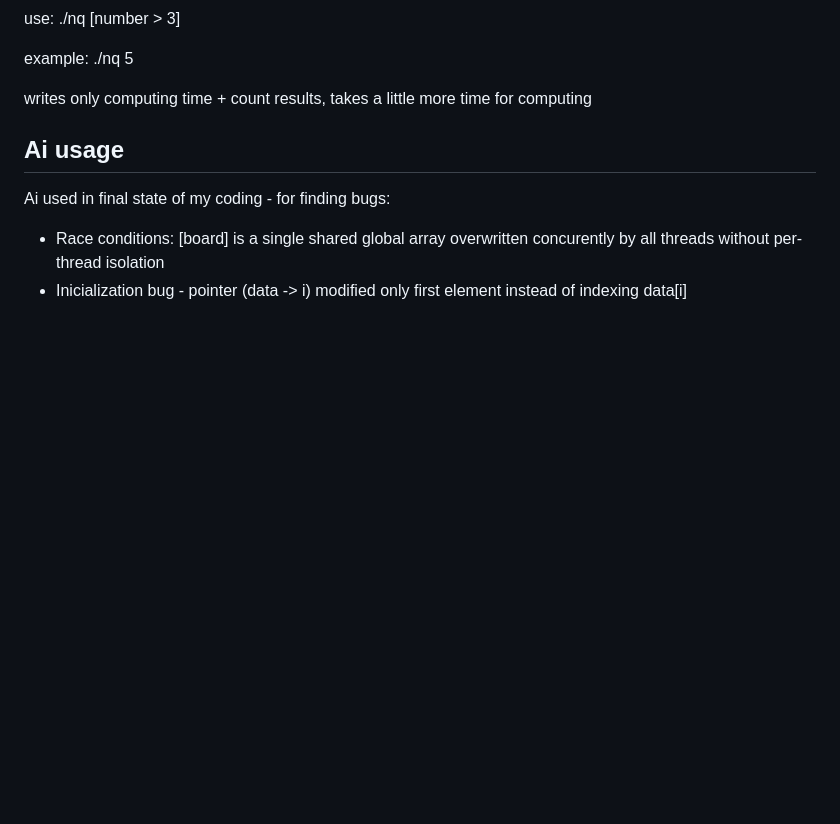
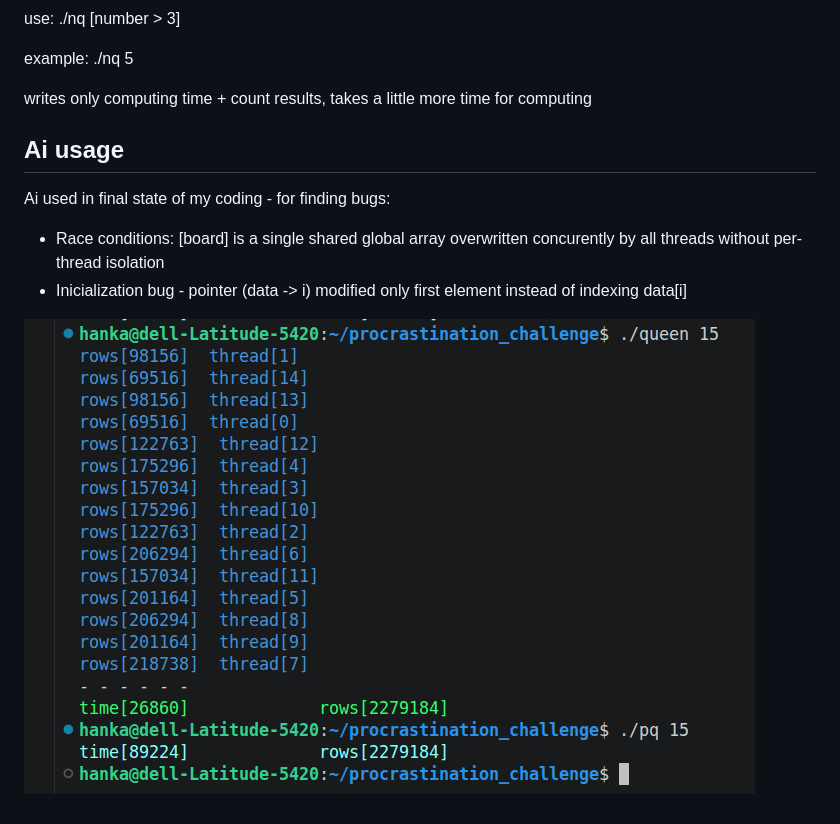
Before and after one commit to hanka023/thread_challenge, a Markdown page: README.md, the part around the change. GitHub-like rendering; pictures changed too: queen_15.jpg (added); blank space fills up the shorter version.

Commit message:
pic

```diff
--- a/README.md
+++ b/README.md
@@ -57,3 +57,7 @@ Ai used in final state of my coding - for finding bugs:
 
 - Race conditions: [board] is a single shared global array overwritten concurently by all threads without per-thread isolation
 - Inicialization bug - pointer (data -> i) modified only first element instead of indexing data[i]
+
+
+
+![img](queen_15.jpg)
```
